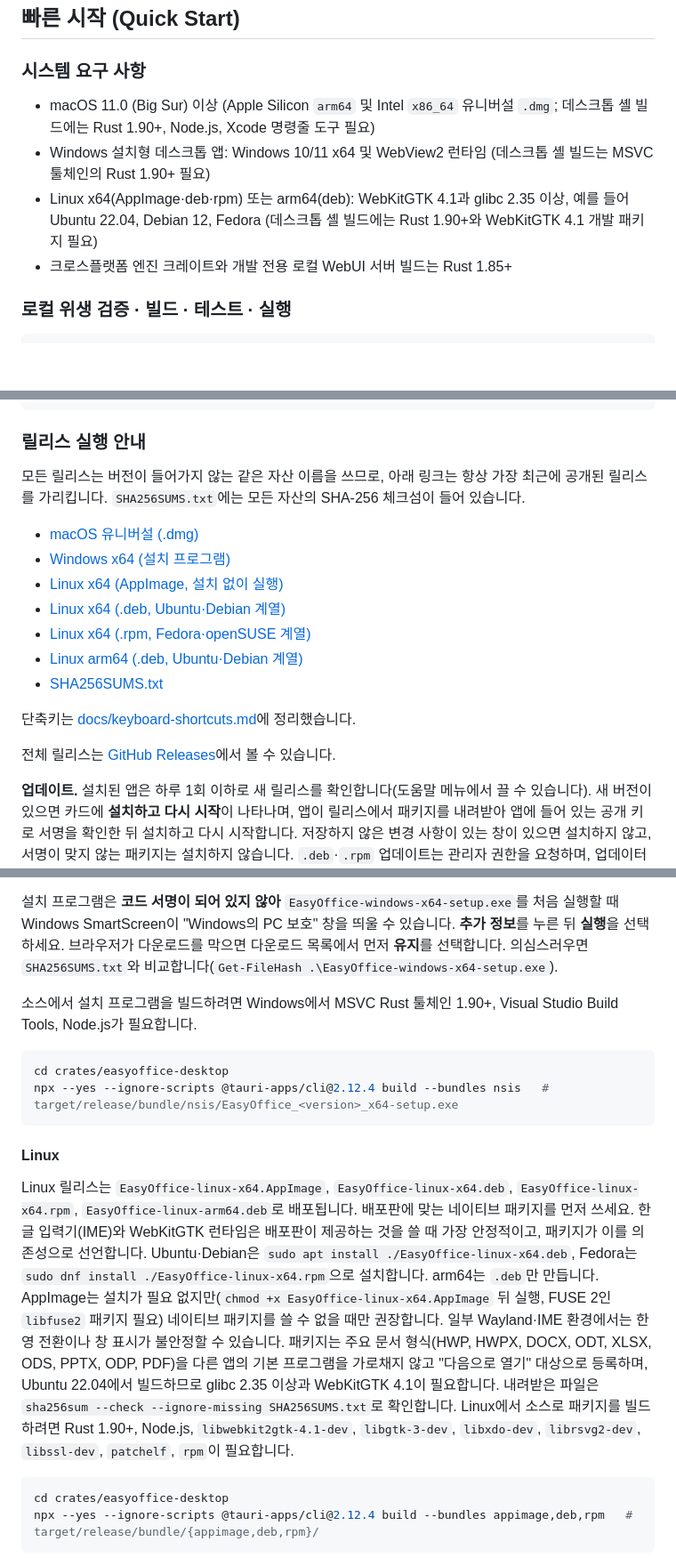
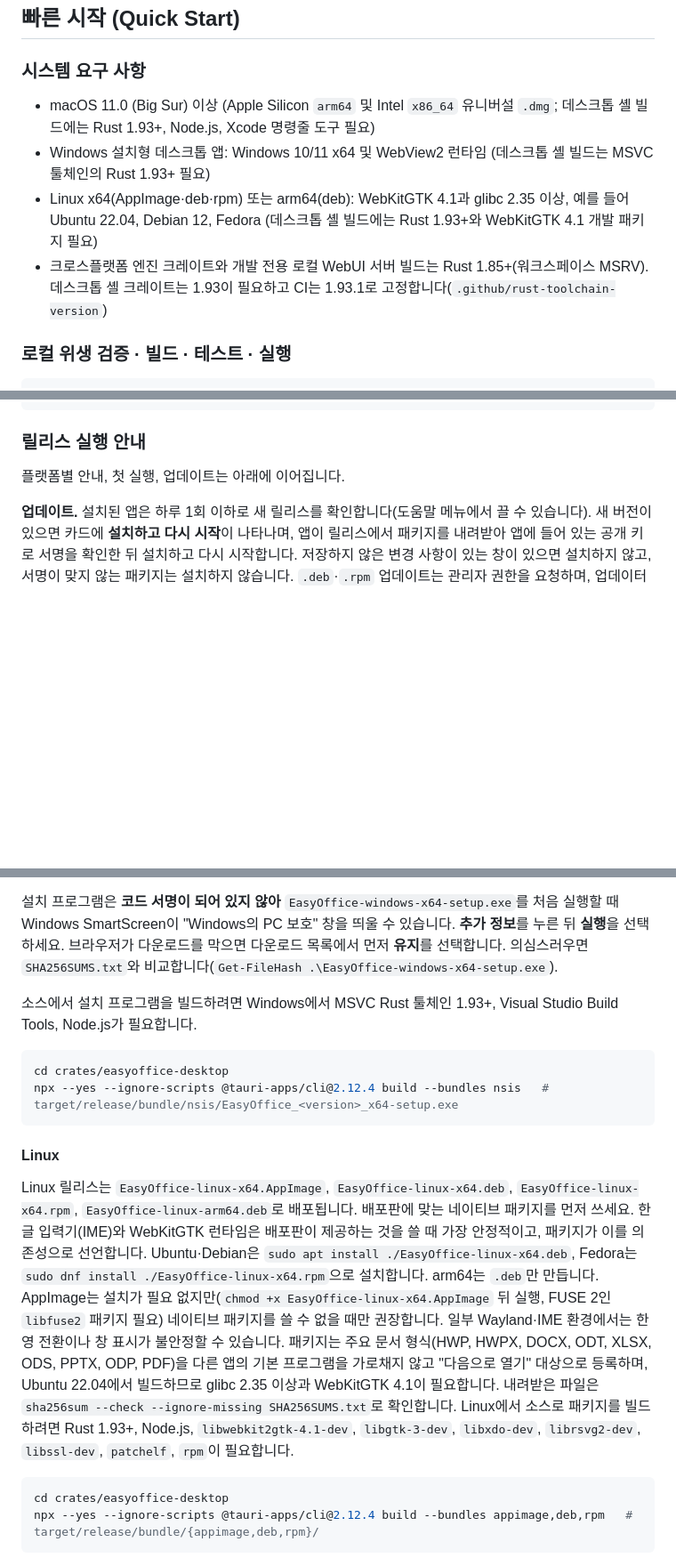
Before and after one commit to AquilaXk/easyoffice, a Markdown page: README.ko.md, 3 parts joined by grey strips. Shown at 89% size. Rendered like a GitHub page; blank space fills up the shorter version.

Commit message:
[Docs] README 다운로드 안내를 첫머리로 옮기고 Rust 요구 버전을 실제에 맞춤

````diff
--- a/README.ko.md
+++ b/README.ko.md
@@ -56,10 +74,10 @@ EasyOffice/
 ## 빠른 시작 (Quick Start)
 
 ### 시스템 요구 사항
-- macOS 11.0 (Big Sur) 이상 (Apple Silicon `arm64` 및 Intel `x86_64` 유니버설 `.dmg`; 데스크톱 셸 빌드에는 Rust 1.90+, Node.js, Xcode 명령줄 도구 필요)
-- Windows 설치형 데스크톱 앱: Windows 10/11 x64 및 WebView2 런타임 (데스크톱 셸 빌드는 MSVC 툴체인의 Rust 1.90+ 필요)
-- Linux x64(AppImage·deb·rpm) 또는 arm64(deb): WebKitGTK 4.1과 glibc 2.35 이상, 예를 들어 Ubuntu 22.04, Debian 12, Fedora (데스크톱 셸 빌드에는 Rust 1.90+와 WebKitGTK 4.1 개발 패키지 필요)
-- 크로스플랫폼 엔진 크레이트와 개발 전용 로컬 WebUI 서버 빌드는 Rust 1.85+
+- macOS 11.0 (Big Sur) 이상 (Apple Silicon `arm64` 및 Intel `x86_64` 유니버설 `.dmg`; 데스크톱 셸 빌드에는 Rust 1.93+, Node.js, Xcode 명령줄 도구 필요)
+- Windows 설치형 데스크톱 앱: Windows 10/11 x64 및 WebView2 런타임 (데스크톱 셸 빌드는 MSVC 툴체인의 Rust 1.93+ 필요)
+- Linux x64(AppImage·deb·rpm) 또는 arm64(deb): WebKitGTK 4.1과 glibc 2.35 이상, 예를 들어 Ubuntu 22.04, Debian 12, Fedora (데스크톱 셸 빌드에는 Rust 1.93+와 WebKitGTK 4.1 개발 패키지 필요)
+- 크로스플랫폼 엔진 크레이트와 개발 전용 로컬 WebUI 서버 빌드는 Rust 1.85+(워크스페이스 MSRV). 데스크톱 셸 크레이트는 1.93이 필요하고 CI는 1.93.1로 고정합니다(`.github/rust-toolchain-version`)
 
 ### 로컬 위생 검증 · 빌드 · 테스트 · 실행
 
@@ -83,19 +101,7 @@ cargo run -p easyoffice-desktop
 
 ### 릴리스 실행 안내
 
-모든 릴리스는 버전이 들어가지 않는 같은 자산 이름을 쓰므로, 아래 링크는 항상 가장 최근에 공개된 릴리스를 가리킵니다. `SHA256SUMS.txt`에는 모든 자산의 SHA-256 체크섬이 들어 있습니다.
-
-- [macOS 유니버설 (.dmg)](https://github.com/AquilaXk/easyoffice/releases/latest/download/EasyOffice-macos-universal.dmg)
-- [Windows x64 (설치 프로그램)](https://github.com/AquilaXk/easyoffice/releases/latest/download/EasyOffice-windows-x64-setup.exe)
-- [Linux x64 (AppImage, 설치 없이 실행)](https://github.com/AquilaXk/easyoffice/releases/latest/download/EasyOffice-linux-x64.AppImage)
-- [Linux x64 (.deb, Ubuntu·Debian 계열)](https://github.com/AquilaXk/easyoffice/releases/latest/download/EasyOffice-linux-x64.deb)
-- [Linux x64 (.rpm, Fedora·openSUSE 계열)](https://github.com/AquilaXk/easyoffice/releases/latest/download/EasyOffice-linux-x64.rpm)
-- [Linux arm64 (.deb, Ubuntu·Debian 계열)](https://github.com/AquilaXk/easyoffice/releases/latest/download/EasyOffice-linux-arm64.deb)
-- [SHA256SUMS.txt](https://github.com/AquilaXk/easyoffice/releases/latest/download/SHA256SUMS.txt)
-
-단축키는 [docs/keyboard-shortcuts.md](docs/keyboard-shortcuts.md)에 정리했습니다.
-
-전체 릴리스는 [GitHub Releases](https://github.com/AquilaXk/easyoffice/releases)에서 볼 수 있습니다.
+플랫폼별 안내, 첫 실행, 업데이트는 아래에 이어집니다.
 
 **업데이트.** 설치된 앱은 하루 1회 이하로 새 릴리스를 확인합니다(도움말 메뉴에서 끌 수 있습니다). 새 버전이 있으면 카드에 **설치하고 다시 시작**이 나타나며, 앱이 릴리스에서 패키지를 내려받아 앱에 들어 있는 공개 키로 서명을 확인한 뒤 설치하고 다시 시작합니다. 저장하지 않은 변경 사항이 있는 창이 있으면 설치하지 않고, 서명이 맞지 않는 패키지는 설치하지 않습니다. `.deb`·`.rpm` 업데이트는 관리자 권한을 요청하며, 업데이터가 다루지 못하는 설치 형태는 릴리스 페이지에서 직접 받습니다(카드에 버튼이 있습니다). 릴리스에는 패키지마다 `.sig` 파일과 업데이터가 읽는 `latest.json`도 들어 있습니다.
 
@@ -126,7 +132,7 @@ Windows 릴리스는 설치 프로그램 `EasyOffice-windows-x64-setup.exe`(NSIS
 
 설치 프로그램은 **코드 서명이 되어 있지 않아** `EasyOffice-windows-x64-setup.exe`를 처음 실행할 때 Windows SmartScreen이 "Windows의 PC 보호" 창을 띄울 수 있습니다. **추가 정보**를 누른 뒤 **실행**을 선택하세요. 브라우저가 다운로드를 막으면 다운로드 목록에서 먼저 **유지**를 선택합니다. 의심스러우면 `SHA256SUMS.txt`와 비교합니다(`Get-FileHash .\EasyOffice-windows-x64-setup.exe`).
 
-소스에서 설치 프로그램을 빌드하려면 Windows에서 MSVC Rust 툴체인 1.90+, Visual Studio Build Tools, Node.js가 필요합니다.
+소스에서 설치 프로그램을 빌드하려면 Windows에서 MSVC Rust 툴체인 1.93+, Visual Studio Build Tools, Node.js가 필요합니다.
 
 ```powershell
 cd crates/easyoffice-desktop
@@ -135,7 +141,7 @@ npx --yes --ignore-scripts @tauri-apps/cli@2.12.4 build --bundles nsis   # targe
 
 #### Linux
 
-Linux 릴리스는 `EasyOffice-linux-x64.AppImage`, `EasyOffice-linux-x64.deb`, `EasyOffice-linux-x64.rpm`, `EasyOffice-linux-arm64.deb`로 배포됩니다. 배포판에 맞는 네이티브 패키지를 먼저 쓰세요. 한글 입력기(IME)와 WebKitGTK 런타임은 배포판이 제공하는 것을 쓸 때 가장 안정적이고, 패키지가 이를 의존성으로 선언합니다. Ubuntu·Debian은 `sudo apt install ./EasyOffice-linux-x64.deb`, Fedora는 `sudo dnf install ./EasyOffice-linux-x64.rpm`으로 설치합니다. arm64는 `.deb`만 만듭니다. AppImage는 설치가 필요 없지만(`chmod +x EasyOffice-linux-x64.AppImage` 뒤 실행, FUSE 2인 `libfuse2` 패키지 필요) 네이티브 패키지를 쓸 수 없을 때만 권장합니다. 일부 Wayland·IME 환경에서는 한영 전환이나 창 표시가 불안정할 수 있습니다. 패키지는 주요 문서 형식(HWP, HWPX, DOCX, ODT, XLSX, ODS, PPTX, ODP, PDF)을 다른 앱의 기본 프로그램을 가로채지 않고 "다음으로 열기" 대상으로 등록하며, Ubuntu 22.04에서 빌드하므로 glibc 2.35 이상과 WebKitGTK 4.1이 필요합니다. 내려받은 파일은 `sha256sum --check --ignore-missing SHA256SUMS.txt`로 확인합니다. Linux에서 소스로 패키지를 빌드하려면 Rust 1.90+, Node.js, `libwebkit2gtk-4.1-dev`, `libgtk-3-dev`, `libxdo-dev`, `librsvg2-dev`, `libssl-dev`, `patchelf`, `rpm`이 필요합니다.
+Linux 릴리스는 `EasyOffice-linux-x64.AppImage`, `EasyOffice-linux-x64.deb`, `EasyOffice-linux-x64.rpm`, `EasyOffice-linux-arm64.deb`로 배포됩니다. 배포판에 맞는 네이티브 패키지를 먼저 쓰세요. 한글 입력기(IME)와 WebKitGTK 런타임은 배포판이 제공하는 것을 쓸 때 가장 안정적이고, 패키지가 이를 의존성으로 선언합니다. Ubuntu·Debian은 `sudo apt install ./EasyOffice-linux-x64.deb`, Fedora는 `sudo dnf install ./EasyOffice-linux-x64.rpm`으로 설치합니다. arm64는 `.deb`만 만듭니다. AppImage는 설치가 필요 없지만(`chmod +x EasyOffice-linux-x64.AppImage` 뒤 실행, FUSE 2인 `libfuse2` 패키지 필요) 네이티브 패키지를 쓸 수 없을 때만 권장합니다. 일부 Wayland·IME 환경에서는 한영 전환이나 창 표시가 불안정할 수 있습니다. 패키지는 주요 문서 형식(HWP, HWPX, DOCX, ODT, XLSX, ODS, PPTX, ODP, PDF)을 다른 앱의 기본 프로그램을 가로채지 않고 "다음으로 열기" 대상으로 등록하며, Ubuntu 22.04에서 빌드하므로 glibc 2.35 이상과 WebKitGTK 4.1이 필요합니다. 내려받은 파일은 `sha256sum --check --ignore-missing SHA256SUMS.txt`로 확인합니다. Linux에서 소스로 패키지를 빌드하려면 Rust 1.93+, Node.js, `libwebkit2gtk-4.1-dev`, `libgtk-3-dev`, `libxdo-dev`, `librsvg2-dev`, `libssl-dev`, `patchelf`, `rpm`이 필요합니다.
 
 ```bash
 cd crates/easyoffice-desktop
````
Also changed, not shown: other parts of README.ko.md (+18 -0 lines), README.md (+25 -19 lines).
